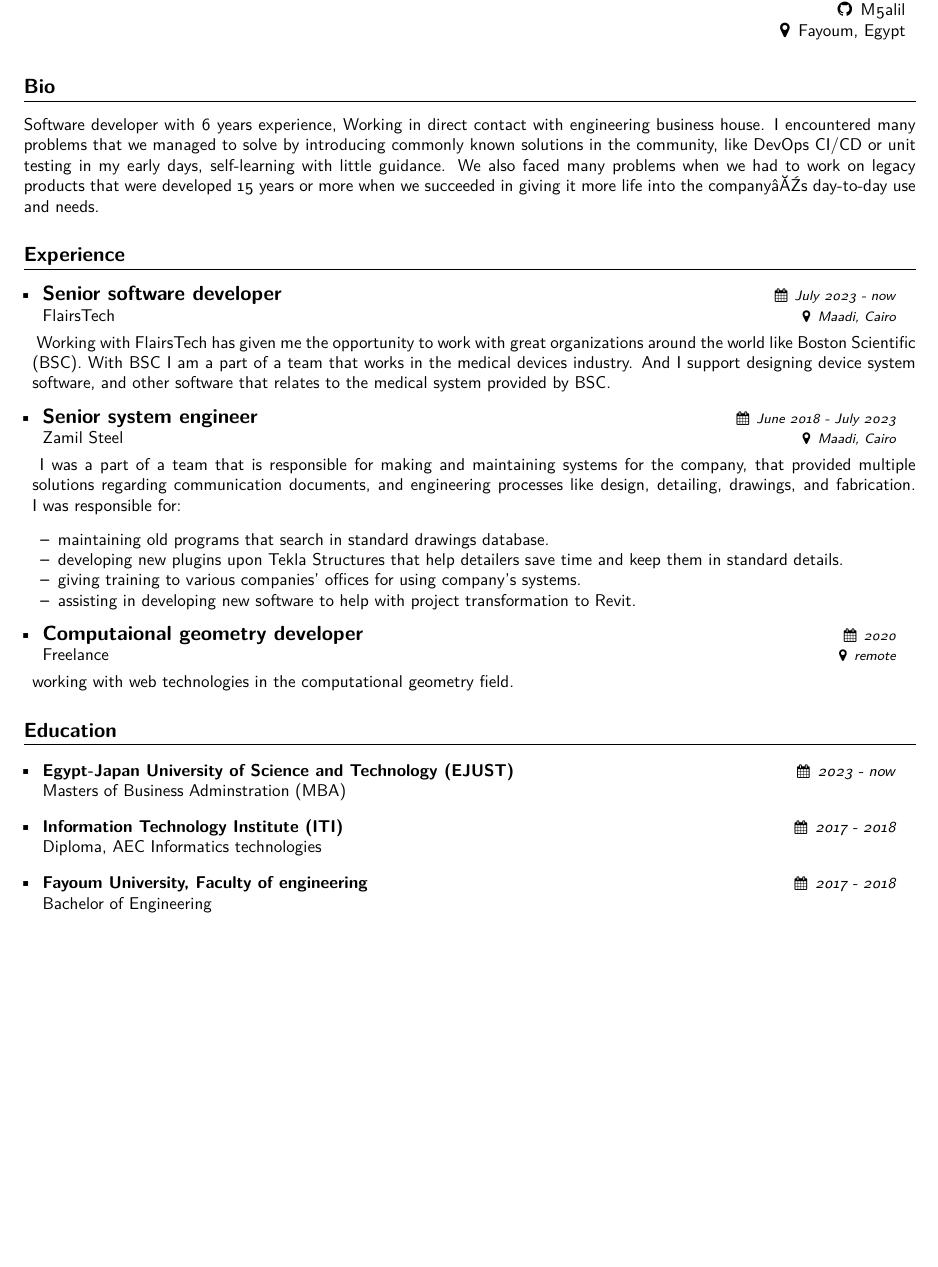
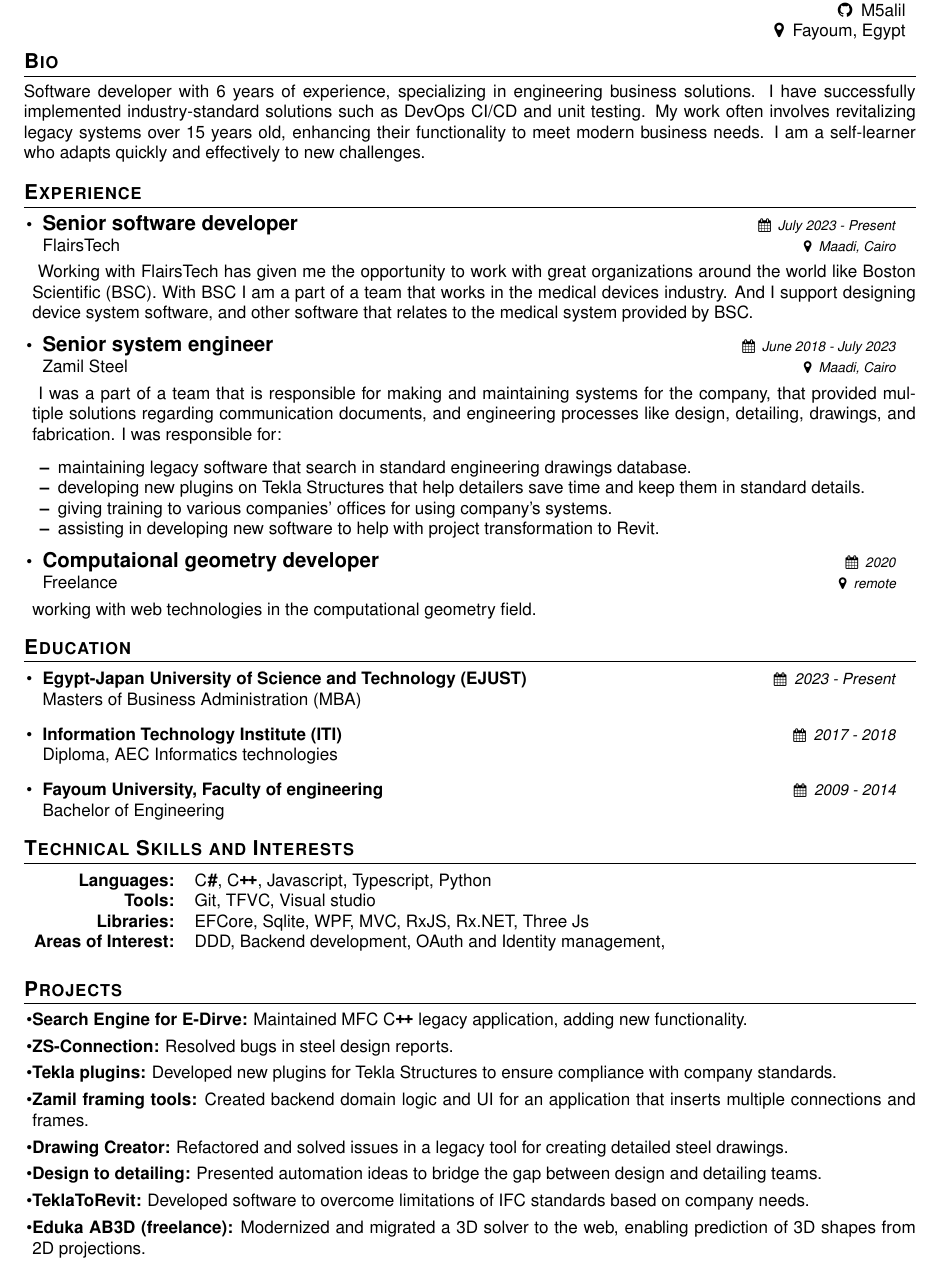
Before and after one commit to M5alil/M5alil, a LaTeX CV (mohamed-khalil.tex, which reads MKResume.cls): part of the page, cut so that both start at the same text, the shorter picture padded with empty space. Compiled offline with pdfLaTeX.

```diff
--- a/MKResume.cls
+++ b/MKResume.cls
@@ -27,6 +27,11 @@
 \usepackage{multicol}
 \usepackage{graphicx}
 \usepackage{cfr-lm}
+\usepackage{relsize}
+\usepackage{xspace}
+\usepackage{helvet}
+\renewcommand{\familydefault}{\sfdefault}
+
 \setlength{\multicolsep}{0pt}
 \pagestyle{fancy}
 \fancyhf{} % clear all header and footer fields
@@ -36,11 +41,11 @@
 \renewcommand{\footrulewidth}{0pt}
 
 \geometry{left=1.4cm, top=0.8cm, right=1.2cm, bottom=1cm}
-\renewcommand{\familydefault}{\sfdefault}
 % Sections formatting
 \titleformat{\section}{
     \vspace{0.0em}\scshape\raggedright\large\bfseries
 }{}{0em}{}[\color{black}\titlerule]
+\titlespacing*{\section}{0em}{0em}{0.5em}
 
 \newcommand{\emailsymbol}{\faAt}
 \newcommand{\phonesymbol}{\faPhone}
@@ -62,6 +67,10 @@
 \newcommand{\github}[1]{\def\gitlink{#1}\href{http://github.com/\gitlink}{\normalfont\githubsymbol\hspace{0.5em}\gitlink}}
 \newcommand{\location}[1]{\printinfo{\locationsymbol}{#1}}
 \newcommand{\contactinfo}[1]{\def\@contactinfo{#1}}
+\newcommand{\csharp}{{\settoheight{\dimen0}{C}C\hspace{0.1em}\kern-.05em \resizebox{!}{\dimen0}{\raisebox{\depth}{\textbf{\#}}}}}
+\newcommand{\Rplus}{\protect\hspace{-.1em}\protect\raisebox{.2ex}{\textbf{+}}}
+\newcommand{\Cpp}{\mbox{C\hspace{0.1em}\Rplus\Rplus}\xspace}
+
 \newcommand{\introSection}{
     \noindent
     \begin{tabularx}{\linewidth}{X c}
@@ -80,6 +89,7 @@
 
 \newcommand{\bioSection}{
     \section{Bio}\@bio
+    \vspace{1em}
 }
 
 \newenvironment{experience}
@@ -92,6 +102,9 @@
     \section{Education}
     \begin{itemize}[leftmargin=0.5em,labelsep=0em]
 }{\end{itemize}}
+
+\newenvironment{skills}{\section{Technical Skills and Interests}}{\vspace{1em}}
+\newenvironment{projects}{\section{Projects}}{}
 
 \newcommand{\job}[5]{
     \def\employername{#1}
--- a/mohamed-khalil.tex
+++ b/mohamed-khalil.tex
@@ -12,15 +12,16 @@
 }
 
 \bio{
-    Software developer with 6 years experience, Working in direct contact with engineering business
-    house. I encountered many problems that we managed to solve by introducing commonly known
-    solutions in the community, like DevOps CI/CD or unit testing in my early days, self-learning with
-    little guidance. We also faced many problems when we had to work on legacy products that were
-    developed 15 years or more when we succeeded in giving it more life into the company’s day-to-day
-    use and needs.
+    Software developer with 6 years of experience,
+    specializing in engineering business solutions.
+    I have successfully implemented industry-standard solutions
+    such as DevOps CI/CD and unit testing.
+    My work often involves revitalizing legacy systems over 15 years old,
+    enhancing their functionality to meet modern business needs.
+    I am a self-learner who adapts quickly and effectively to new challenges.
 }
 \def\jobs{
-    \job{FlairsTech}{Senior software developer}{July 2023 \-- now}{Maadi, Cairo}{
+    \job{FlairsTech}{Senior software developer}{July 2023 \-- Present}{Maadi, Cairo}{
         Working with FlairsTech has given me the opportunity to work with great organizations around
         the world like Boston Scientific (BSC). With BSC I am a part of a team that works in the medical devices industry.
         And I support designing device system software, and other software that relates to the medical system provided
@@ -31,8 +32,8 @@
         and engineering processes like design, detailing, drawings,
         and fabrication. I~was responsible for:
         \begin{itemize}[leftmargin=1.5em,labelsep=0.5em,noitemsep]
-            \item maintaining old programs that search in standard drawings database.
-            \item developing new plugins upon Tekla Structures that help detailers save time and
+            \item maintaining legacy software that search in standard engineering drawings database.
+            \item developing new plugins on Tekla Structures that help detailers save time and
                   keep them in standard details.
             \item giving training to various companies' offices for using company's systems.
             \item assisting in developing new software to help with project transformation to
@@ -43,11 +44,10 @@
 }
 
 \def\educations{
-    \educationClass{Egypt-Japan University of Science and Technology (EJUST)}{Masters of Business Adminstration (MBA)}{2023 \-- now}
+    \educationClass{Egypt-Japan University of Science and Technology (EJUST)}{Masters of Business Administration (MBA)}{2023 \-- Present}
     \educationClass{Information Technology Institute (ITI)}{Diploma, AEC Informatics technologies}{2017 \-- 2018}
-    \educationClass{Fayoum University, Faculty of engineering}{Bachelor of Engineering}{2017 \-- 2018}
+    \educationClass{Fayoum University, Faculty of engineering}{Bachelor of Engineering}{2009 \-- 2014}
 }
-
 \begin{document}
 \introSection{}
 \bioSection{}
@@ -57,4 +57,33 @@
 \begin{education}
     \educations{}
 \end{education}
+\begin{skills}
+    \begin{tabular*}{\linewidth}[t]{r l}
+        \textbf{Languages:}&{\csharp, \Cpp, Javascript, Typescript, Python}\\
+        \textbf{Tools:}&{Git, TFVC, Visual studio}\\
+        \textbf{Libraries:}&{EFCore, Sqlite, WPF, MVC, RxJS, Rx.NET, Three Js}\\
+        \textbf{Areas of Interest:}&{DDD, Backend development, OAuth and Identity management, }
+    \end{tabular*}
+\end{skills}
+\begin{projects}
+    \begin{itemize}[leftmargin=0.5em,labelsep=0em]
+        \setlength\itemsep{0em}
+        \item \textbf{Search Engine for E-Dirve:}
+        Maintained MFC \Cpp{} legacy application, adding new functionality.
+        \item \textbf{ZS-Connection:}
+        Resolved bugs in steel design reports.
+        \item \textbf{Tekla plugins:}
+        Developed new plugins for Tekla Structures to ensure compliance with company standards.
+        \item \textbf{Zamil framing tools:}
+        Created backend domain logic and UI for an application that inserts multiple connections and frames.
+        \item \textbf{Drawing Creator:}
+        Refactored and solved issues in a legacy tool for creating detailed steel drawings.
+        \item \textbf{Design to detailing:}
+        Presented automation ideas to bridge the gap between design and detailing teams.
+        \item \textbf{TeklaToRevit:}
+        Developed software to overcome limitations of IFC standards based on company needs.
+        \item \textbf{Eduka AB3D (freelance):}
+        Modernized and migrated a 3D solver to the web, enabling prediction of 3D shapes from 2D projections.
+    \end{itemize}
+\end{projects}
 \end{document}
```
